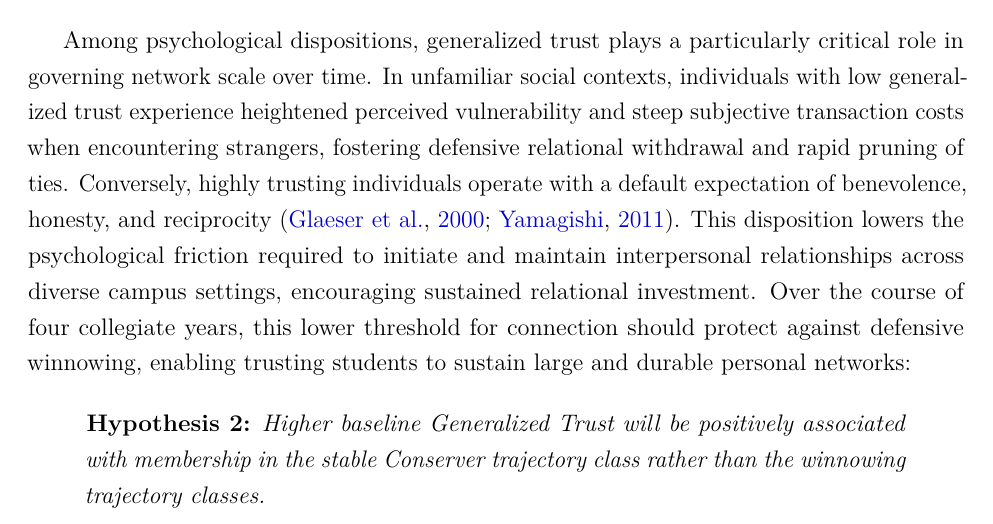
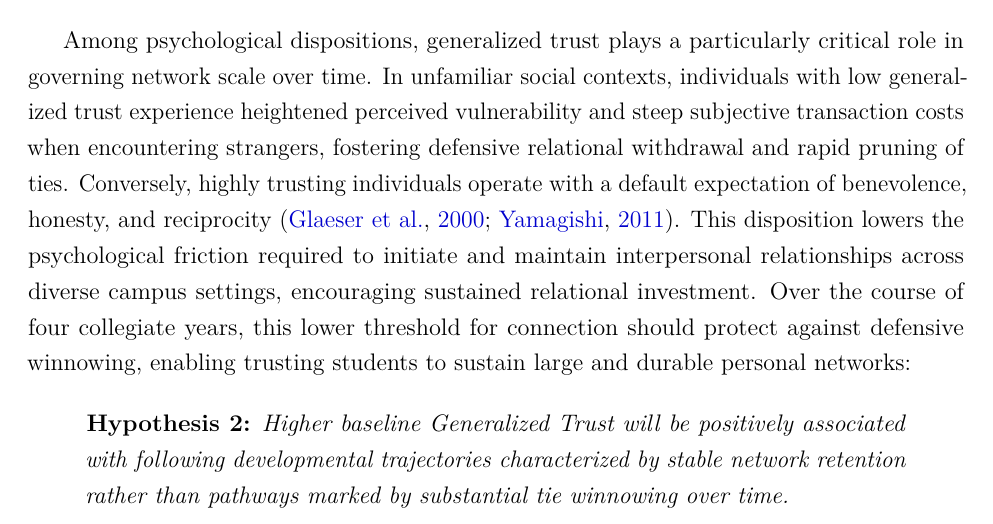
Before and after one commit to olizardo/predicting-degree-trajectories-NetHealth, a LaTeX paper (manuscript.tex): part of page 6 of 34, cut so that both start at the same text. Compiled offline with pdfLaTeX.

Commit message:
refactor: Rephrase Hypothesis 2 to avoid presupposing inductively discovered trajectory classes

```diff
--- a/manuscript.tex
+++ b/manuscript.tex
@@ -88,7 +88,7 @@ The theoretical traditions reviewed above offer contrasting expectations regardi
 Among psychological dispositions, generalized trust plays a particularly critical role in governing network scale over time. In unfamiliar social contexts, individuals with low generalized trust experience heightened perceived vulnerability and steep subjective transaction costs when encountering strangers, fostering defensive relational withdrawal and rapid pruning of ties. Conversely, highly trusting individuals operate with a default expectation of benevolence, honesty, and reciprocity \citep{glaeser2000measuring, yamagishi2011trust}. This disposition lowers the psychological friction required to initiate and maintain interpersonal relationships across diverse campus settings, encouraging sustained relational investment. Over the course of four collegiate years, this lower threshold for connection should protect against defensive winnowing, enabling trusting students to sustain large and durable personal networks:
 
 \begin{quote}
-\textbf{Hypothesis 2:} \emph{Higher baseline Generalized Trust will be positively associated with membership in the stable Conserver trajectory class rather than the winnowing trajectory classes.}
+\textbf{Hypothesis 2:} \emph{Higher baseline Generalized Trust will be positively associated with following developmental trajectories characterized by stable network retention rather than pathways marked by substantial tie winnowing over time.}
 \end{quote}
 
 In contrast, the evolutionary cognitive constraint perspective implies a dynamic tension between exploratory tie formation and long-term relational maintenance. Extraverted individuals are characterized by sociability, assertiveness, and heightened social reward-seeking, leading them to cast an exceptionally wide exploratory net upon entering college \citep{asendorpf1998personality, costa1992four, harris2016friendship}. However, human cognitive processing limits and finite temporal budgets impose strict constraints on the number of relationships an individual can actively sustain \citep{dunbar1992neocortex, saramaki2014persistence}. As collegiate life progresses and academic, organizational, and career demands escalate, maintaining dozens of ties becomes cognitively and logistically prohibitive. Because extraverts accumulate the largest initial volume of casual connections, they face the greatest pressure to prune their networks back toward manageable cognitive boundaries. Consequently, while extraversion promotes early network expansion, it should paradoxically be associated with the steepest subsequent rate of tie winnowing:
```
